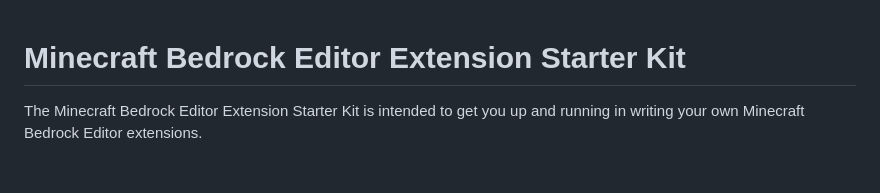
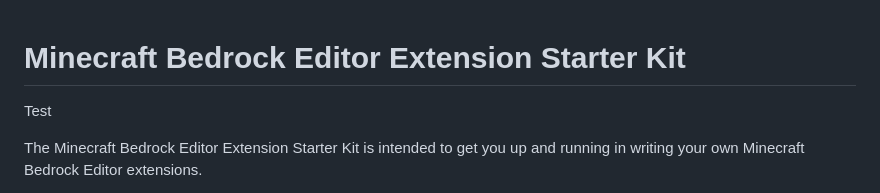
Before and after one commit to Mojang/minecraft-editor-extension-starter-kit, a Markdown page: README.md, the part around the change. Rendered like a GitHub page; blank space fills up the shorter version.

Commit message:
Update README.md - testing

```diff
--- a/README.md
+++ b/README.md
@@ -1,4 +1,6 @@
 # Minecraft Bedrock Editor Extension Starter Kit
+
+Test
 
 The Minecraft Bedrock Editor Extension Starter Kit is intended to get you up and running in writing your own Minecraft Bedrock Editor extensions.
 
```
